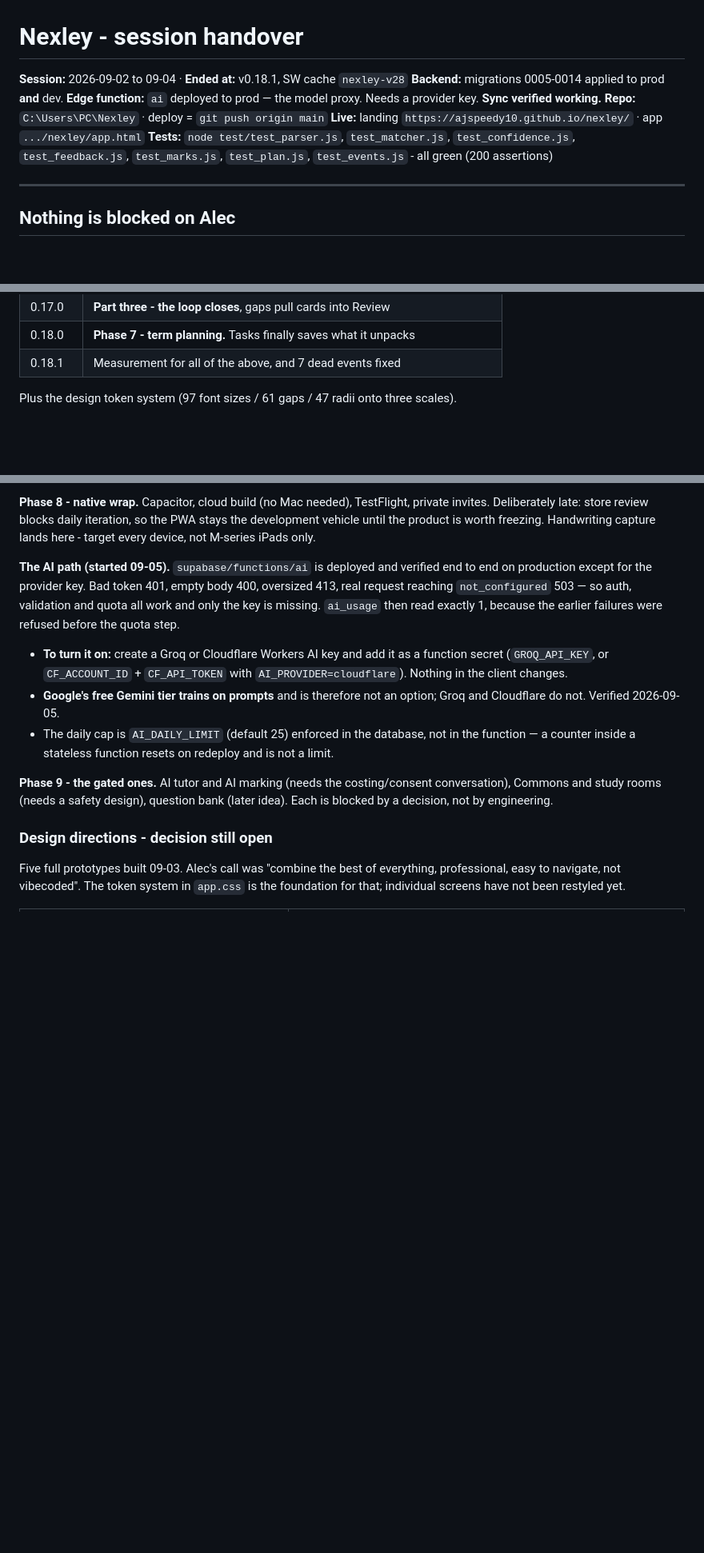
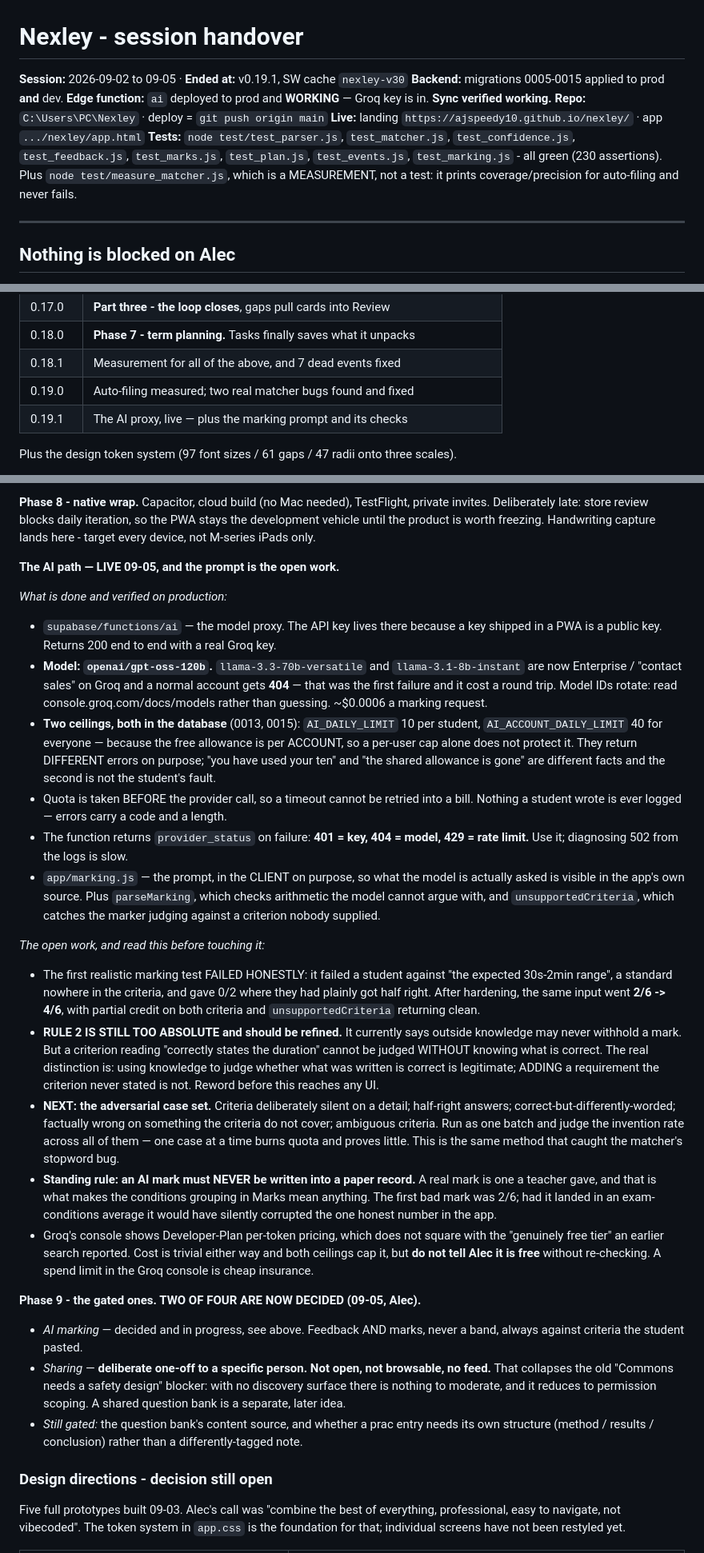
Before and after one commit to AJSPEEDY10/nexley, a Markdown page: HANDOVER.md, 3 parts joined by grey strips. Shown at 80% size. Drawn GitHub-style; blank space fills up the shorter version.

Commit message:
HANDOVER: the AI path is live; the marking prompt is the open work
Co-Authored-By: Claude Opus 5 <noreply@anthropic.com>
Claude-Session: https://claude.ai/code/session_01S25HBWoL8An6zrPShkbBgx

```diff
--- a/HANDOVER.md
+++ b/HANDOVER.md
@@ -1,13 +1,15 @@
 # Nexley - session handover
 
-**Session:** 2026-09-02 to 09-04 · **Ended at:** v0.18.1, SW cache `nexley-v28`
-**Backend:** migrations 0005-0014 applied to prod **and** dev.
-**Edge function:** `ai` deployed to prod — the model proxy. Needs a provider key. **Sync verified working.**
+**Session:** 2026-09-02 to 09-05 · **Ended at:** v0.19.1, SW cache `nexley-v30`
+**Backend:** migrations 0005-0015 applied to prod **and** dev.
+**Edge function:** `ai` deployed to prod and **WORKING** — Groq key is in. **Sync verified working.**
 **Repo:** `C:\Users\PC\Nexley` · deploy = `git push origin main`
 **Live:** landing `https://ajspeedy10.github.io/nexley/` · app `.../nexley/app.html`
 **Tests:** `node test/test_parser.js`, `test_matcher.js`, `test_confidence.js`,
-`test_feedback.js`, `test_marks.js`, `test_plan.js`, `test_events.js` - all green
-(200 assertions)
+`test_feedback.js`, `test_marks.js`, `test_plan.js`, `test_events.js`,
+`test_marking.js` - all green (230 assertions).
+Plus `node test/measure_matcher.js`, which is a MEASUREMENT, not a test: it prints
+coverage/precision for auto-filing and never fails.
 
 ---
 
@@ -65,6 +67,8 @@ Everything else that was waiting on him has been cleared or dropped:
 | 0.17.0 | **Part three - the loop closes**, gaps pull cards into Review |
 | 0.18.0 | **Phase 7 - term planning.** Tasks finally saves what it unpacks |
 | 0.18.1 | Measurement for all of the above, and 7 dead events fixed |
+| 0.19.0 | Auto-filing measured; two real matcher bugs found and fixed |
+| 0.19.1 | The AI proxy, live — plus the marking prompt and its checks |
 
 Plus the design token system (97 font sizes / 61 gaps / 47 radii onto three scales).
 
@@ -142,22 +146,67 @@ invites. Deliberately late: store review blocks daily iteration, so the PWA stay
 development vehicle until the product is worth freezing. Handwriting capture lands here -
 target every device, not M-series iPads only.
 
-**The AI path (started 09-05).** `supabase/functions/ai` is deployed and verified end to
-end on production except for the provider key. Bad token 401, empty body 400, oversized
-413, real request reaching `not_configured` 503 — so auth, validation and quota all work
-and only the key is missing. `ai_usage` then read exactly 1, because the earlier failures
-were refused before the quota step.
-- **To turn it on:** create a Groq or Cloudflare Workers AI key and add it as a function
-  secret (`GROQ_API_KEY`, or `CF_ACCOUNT_ID` + `CF_API_TOKEN` with `AI_PROVIDER=cloudflare`).
-  Nothing in the client changes.
-- **Google's free Gemini tier trains on prompts** and is therefore not an option; Groq and
-  Cloudflare do not. Verified 2026-09-05.
-- The daily cap is `AI_DAILY_LIMIT` (default 25) enforced in the database, not in the
-  function — a counter inside a stateless function resets on redeploy and is not a limit.
+**The AI path — LIVE 09-05, and the prompt is the open work.**
 
-**Phase 9 - the gated ones.** AI tutor and AI marking (needs the costing/consent
-conversation), Commons and study rooms (needs a safety design), question bank (later idea).
-Each is blocked by a decision, not by engineering.
+*What is done and verified on production:*
+- `supabase/functions/ai` — the model proxy. The API key lives there because a key
+  shipped in a PWA is a public key. Returns 200 end to end with a real Groq key.
+- **Model: `openai/gpt-oss-120b`.** `llama-3.3-70b-versatile` and
+  `llama-3.1-8b-instant` are now Enterprise / "contact sales" on Groq and a normal
+  account gets **404** — that was the first failure and it cost a round trip.
+  Model IDs rotate: read console.groq.com/docs/models rather than guessing.
+  ~$0.0006 a marking request.
+- **Two ceilings, both in the database** (0013, 0015): `AI_DAILY_LIMIT` 10 per
+  student, `AI_ACCOUNT_DAILY_LIMIT` 40 for everyone — because the free allowance
+  is per ACCOUNT, so a per-user cap alone does not protect it. They return
+  DIFFERENT errors on purpose; "you have used your ten" and "the shared allowance
+  is gone" are different facts and the second is not the student's fault.
+- Quota is taken BEFORE the provider call, so a timeout cannot be retried into a
+  bill. Nothing a student wrote is ever logged — errors carry a code and a length.
+- The function returns `provider_status` on failure: **401 = key, 404 = model,
+  429 = rate limit.** Use it; diagnosing 502 from the logs is slow.
+- `app/marking.js` — the prompt, in the CLIENT on purpose, so what the model is
+  actually asked is visible in the app's own source. Plus `parseMarking`, which
+  checks arithmetic the model cannot argue with, and `unsupportedCriteria`, which
+  catches the marker judging against a criterion nobody supplied.
+
+*The open work, and read this before touching it:*
+- The first realistic marking test FAILED HONESTLY: it failed a student against
+  "the expected 30s-2min range", a standard nowhere in the criteria, and gave 0/2
+  where they had plainly got half right. After hardening, the same input went
+  **2/6 -> 4/6**, with partial credit on both criteria and `unsupportedCriteria`
+  returning clean.
+- **RULE 2 IS STILL TOO ABSOLUTE and should be refined.** It currently says
+  outside knowledge may never withhold a mark. But a criterion reading "correctly
+  states the duration" cannot be judged WITHOUT knowing what is correct. The real
+  distinction is: using knowledge to judge whether what was written is correct is
+  legitimate; ADDING a requirement the criterion never stated is not. Reword
+  before this reaches any UI.
+- **NEXT: the adversarial case set.** Criteria deliberately silent on a detail;
+  half-right answers; correct-but-differently-worded; factually wrong on
+  something the criteria do not cover; ambiguous criteria. Run as one batch and
+  judge the invention rate across all of them — one case at a time burns quota
+  and proves little. This is the same method that caught the matcher's stopword
+  bug.
+- **Standing rule: an AI mark must NEVER be written into a paper record.** A real
+  mark is one a teacher gave, and that is what makes the conditions grouping in
+  Marks mean anything. The first bad mark was 2/6; had it landed in an
+  exam-conditions average it would have silently corrupted the one honest number
+  in the app.
+- Groq's console shows Developer-Plan per-token pricing, which does not square
+  with the "genuinely free tier" an earlier search reported. Cost is trivial
+  either way and both ceilings cap it, but **do not tell Alec it is free** without
+  re-checking. A spend limit in the Groq console is cheap insurance.
+
+**Phase 9 - the gated ones. TWO OF FOUR ARE NOW DECIDED (09-05, Alec).**
+- *AI marking* — decided and in progress, see above. Feedback AND marks, never a band,
+  always against criteria the student pasted.
+- *Sharing* — **deliberate one-off to a specific person. Not open, not browsable, no
+  feed.** That collapses the old "Commons needs a safety design" blocker: with no
+  discovery surface there is nothing to moderate, and it reduces to permission scoping.
+  A shared question bank is a separate, later idea.
+- *Still gated:* the question bank's content source, and whether a prac entry needs its
+  own structure (method / results / conclusion) rather than a differently-tagged note.
 
 ### Design directions - decision still open
 Five full prototypes built 09-03. Alec's call was "combine the best of everything,
```
